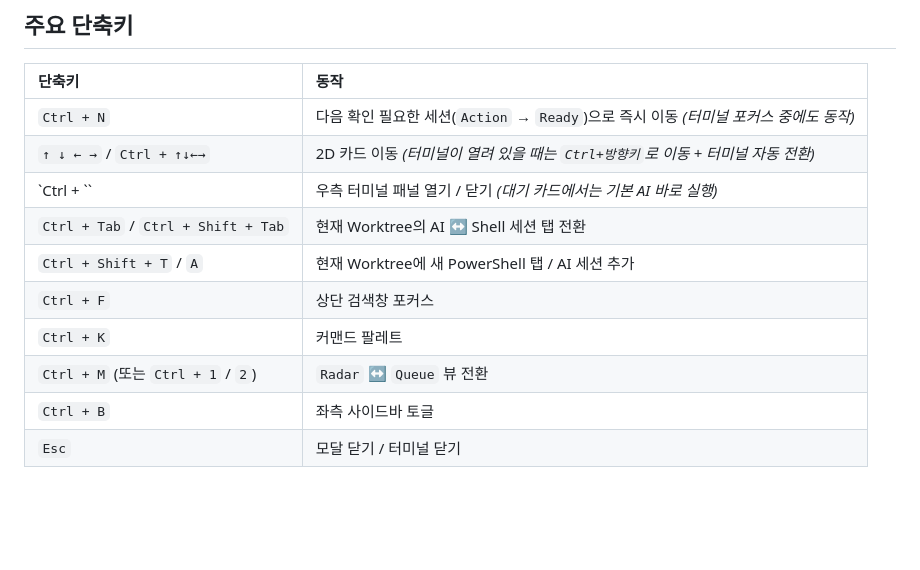
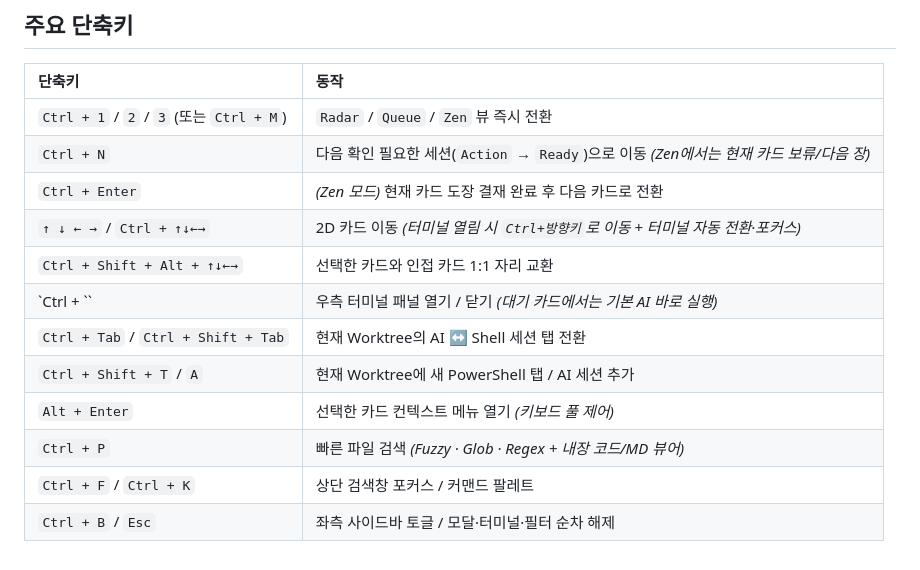
Before and after one commit to sindng-ui/jjdr, a Markdown page: README.md, the part around one of its changes. Rendered like a GitHub page; blank space fills up the shorter version.

```diff
--- a/README.md
+++ b/README.md
@@ -26,13 +38,15 @@ GitHub Releases에서 최신 Windows 설치 파일(`.exe` 또는 `.msi`)을 내
 
 | 단축키 | 동작 |
 | :--- | :--- |
-| `Ctrl + N` | 다음 확인 필요한 세션(`Action` → `Ready`)으로 즉시 이동 *(터미널 포커스 중에도 동작)* |
-| `↑ ↓ ← →` / `Ctrl + ↑↓←→` | 2D 카드 이동 *(터미널이 열려 있을 때는 `Ctrl+방향키`로 이동 + 터미널 자동 전환)* |
+| `Ctrl + 1` / `2` / `3` (또는 `Ctrl + M`) | `Radar` / `Queue` / `Zen` 뷰 즉시 전환 |
+| `Ctrl + N` | 다음 확인 필요한 세션(`Action` → `Ready`)으로 이동 *(Zen에서는 현재 카드 보류/다음 장)* |
+| `Ctrl + Enter` | *(Zen 모드)* 현재 카드 도장 결재 완료 후 다음 카드로 전환 |
+| `↑ ↓ ← →` / `Ctrl + ↑↓←→` | 2D 카드 이동 *(터미널 열림 시 `Ctrl+방향키`로 이동 + 터미널 자동 전환·포커스)* |
+| `Ctrl + Shift + Alt + ↑↓←→` | 선택한 카드와 인접 카드 1:1 자리 교환 |
 | `Ctrl + \`` | 우측 터미널 패널 열기 / 닫기 *(대기 카드에서는 기본 AI 바로 실행)* |
 | `Ctrl + Tab` / `Ctrl + Shift + Tab` | 현재 Worktree의 AI ↔ Shell 세션 탭 전환 |
 | `Ctrl + Shift + T` / `A` | 현재 Worktree에 새 PowerShell 탭 / AI 세션 추가 |
-| `Ctrl + F` | 상단 검색창 포커스 |
-| `Ctrl + K` | 커맨드 팔레트 |
-| `Ctrl + M` (또는 `Ctrl + 1` / `2`) | `Radar` ↔ `Queue` 뷰 전환 |
-| `Ctrl + B` | 좌측 사이드바 토글 |
-| `Esc` | 모달 닫기 / 터미널 닫기 |
+| `Alt + Enter` | 선택한 카드 컨텍스트 메뉴 열기 *(키보드 풀 제어)* |
+| `Ctrl + P` | 빠른 파일 검색 *(Fuzzy · Glob · Regex + 내장 코드/MD 뷰어)* |
+| `Ctrl + F` / `Ctrl + K` | 상단 검색창 포커스 / 커맨드 팔레트 |
+| `Ctrl + B` / `Esc` | 좌측 사이드바 토글 / 모달·터미널·필터 순차 해제 |
```
Also changed, not shown: other parts of README.md (+17 -5 lines), docs/assets/screenshot-zen.jpg (added).
